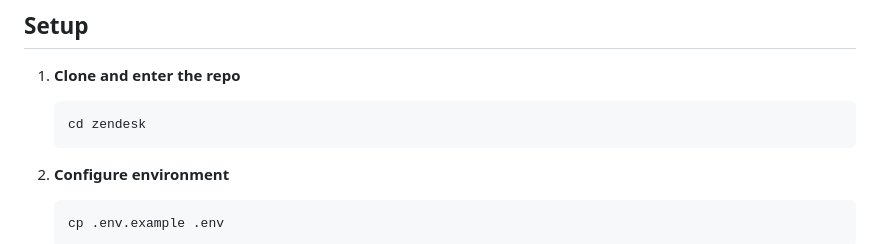
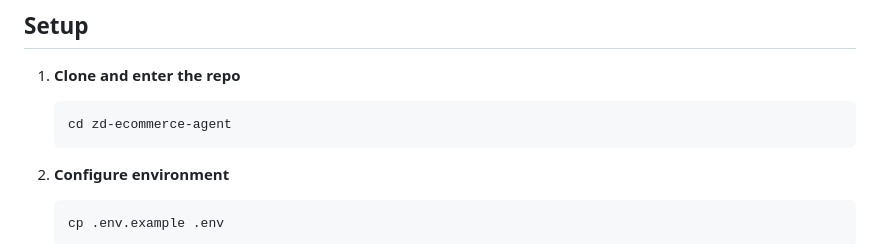
Before and after one commit to nitsxr/zd-ecommerce-agent, a Markdown page: README.md, the part around the change. Drawn GitHub-style.

````diff
--- a/README.md
+++ b/README.md
@@ -79,7 +79,7 @@ So multi-turn and state are handled **between** agents by: (1) a single shared `
 
 1. **Clone and enter the repo**
    ```bash
-   cd zendesk
+   cd zd-ecommerce-agent
    ```
 
 2. **Configure environment**
````
